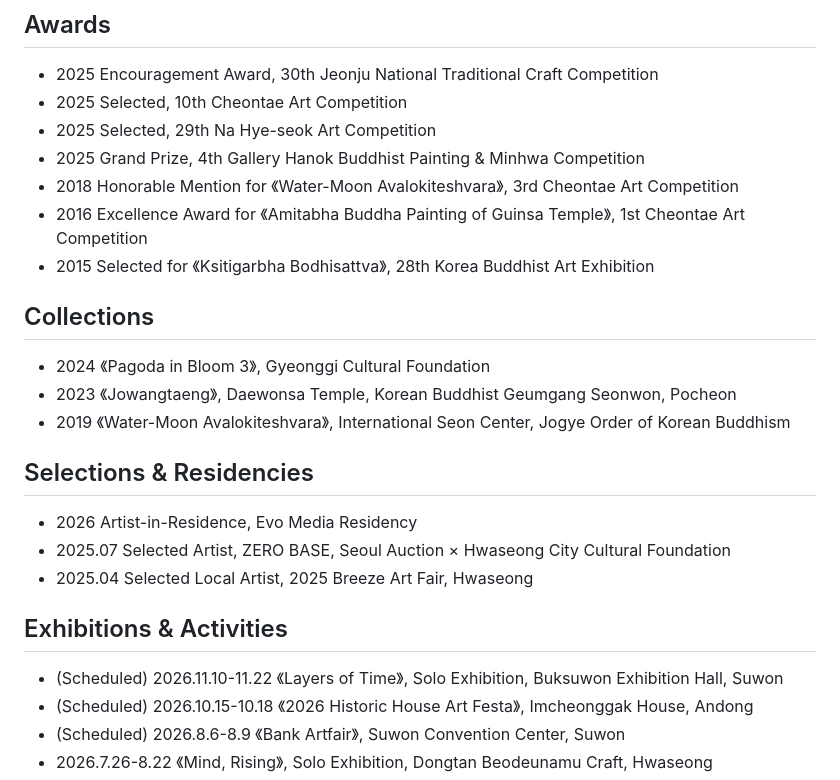
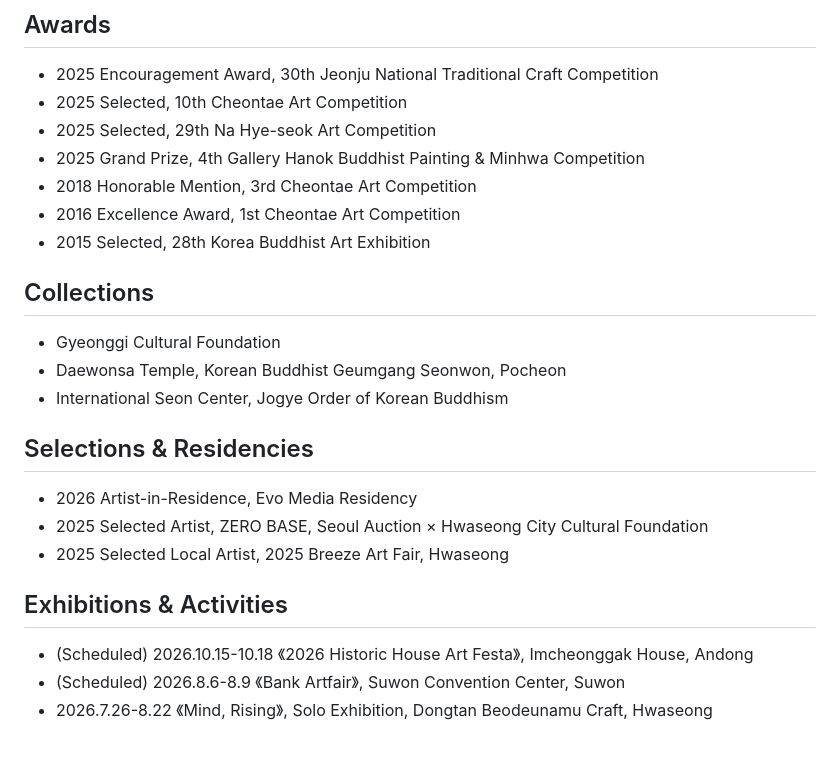
Before and after one commit to jinhyunjin/jinhyunjin.github.io, a Markdown page: ARTIST_CV_EN.md, the part around the change. Drawn GitHub-style; blank space fills up the shorter version.

Commit message:
ARTIST_CV_EN.md 업데이트

```diff
--- a/ARTIST_CV_EN.md
+++ b/ARTIST_CV_EN.md
@@ -21,25 +21,24 @@ render updates automatically.
 - 2025 Selected, 10th Cheontae Art Competition
 - 2025 Selected, 29th Na Hye-seok Art Competition
 - 2025 Grand Prize, 4th Gallery Hanok Buddhist Painting & Minhwa Competition
-- 2018 Honorable Mention for 《Water-Moon Avalokiteshvara》, 3rd Cheontae Art Competition
-- 2016 Excellence Award for 《Amitabha Buddha Painting of Guinsa Temple》, 1st Cheontae Art Competition
-- 2015 Selected for 《Ksitigarbha Bodhisattva》, 28th Korea Buddhist Art Exhibition
+- 2018 Honorable Mention, 3rd Cheontae Art Competition
+- 2016 Excellence Award, 1st Cheontae Art Competition
+- 2015 Selected, 28th Korea Buddhist Art Exhibition
 
 ## Collections
 
-- 2024 《Pagoda in Bloom 3》, Gyeonggi Cultural Foundation
-- 2023 《Jowangtaeng》, Daewonsa Temple, Korean Buddhist Geumgang Seonwon, Pocheon
-- 2019 《Water-Moon Avalokiteshvara》, International Seon Center, Jogye Order of Korean Buddhism
+- Gyeonggi Cultural Foundation
+- Daewonsa Temple, Korean Buddhist Geumgang Seonwon, Pocheon
+- International Seon Center, Jogye Order of Korean Buddhism
 
 ## Selections & Residencies
 
 - 2026 Artist-in-Residence, Evo Media Residency
-- 2025.07 Selected Artist, ZERO BASE, Seoul Auction × Hwaseong City Cultural Foundation
-- 2025.04 Selected Local Artist, 2025 Breeze Art Fair, Hwaseong
+- 2025 Selected Artist, ZERO BASE, Seoul Auction × Hwaseong City Cultural Foundation
+- 2025 Selected Local Artist, 2025 Breeze Art Fair, Hwaseong
 
 ## Exhibitions & Activities
 
-- (Scheduled) 2026.11.10-11.22 《Layers of Time》, Solo Exhibition, Buksuwon Exhibition Hall, Suwon
 - (Scheduled) 2026.10.15-10.18 《2026 Historic House Art Festa》, Imcheonggak House, Andong
 - (Scheduled) 2026.8.6-8.9 《Bank Artfair》, Suwon Convention Center, Suwon
 - 2026.7.26-8.22 《Mind, Rising》, Solo Exhibition, Dongtan Beodeunamu Craft, Hwaseong
```
